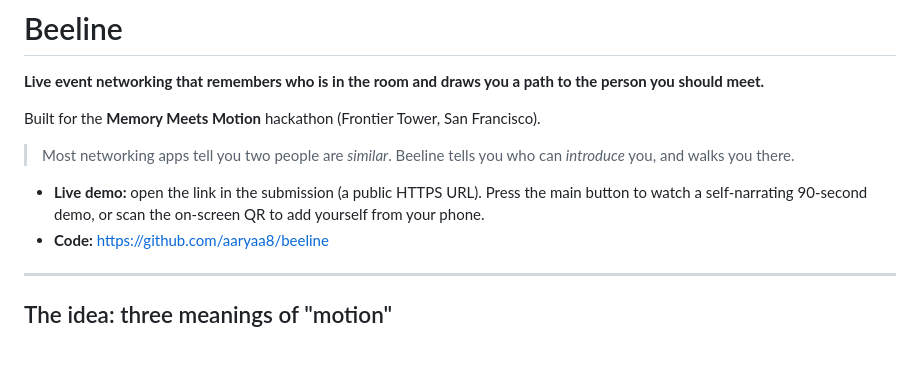
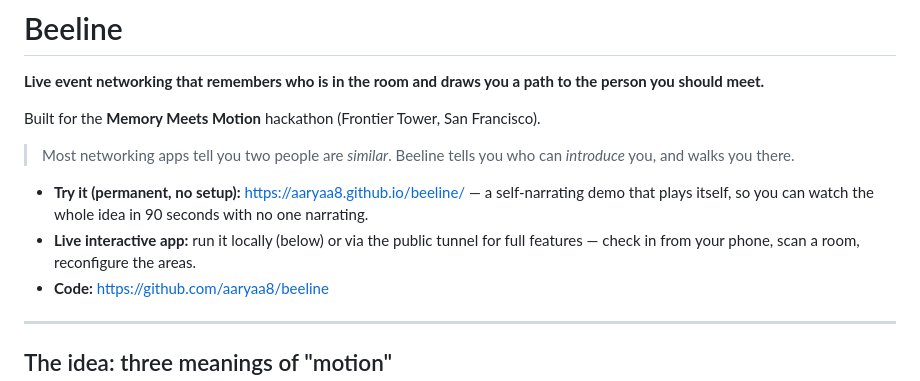
Before and after one commit to aaryaa8/beeline, a Markdown page: README.md, the part around the change. Rendered like a GitHub page; blank space fills up the shorter version.

Commit message:
README: add permanent GitHub Pages demo link

```diff
--- a/README.md
+++ b/README.md
@@ -7,9 +7,11 @@ Built for the **Memory Meets Motion** hackathon (Frontier Tower, San Francisco).
 > Most networking apps tell you two people are *similar*. Beeline tells you who
 > can *introduce* you, and walks you there.
 
-- **Live demo:** open the link in the submission (a public HTTPS URL). Press the
-  main button to watch a self-narrating 90-second demo, or scan the on-screen QR
-  to add yourself from your phone.
+- **Try it (permanent, no setup):** https://aaryaa8.github.io/beeline/ — a
+  self-narrating demo that plays itself, so you can watch the whole idea in 90
+  seconds with no one narrating.
+- **Live interactive app:** run it locally (below) or via the public tunnel for
+  full features — check in from your phone, scan a room, reconfigure the areas.
 - **Code:** https://github.com/aaryaa8/beeline
 
 ---
```
